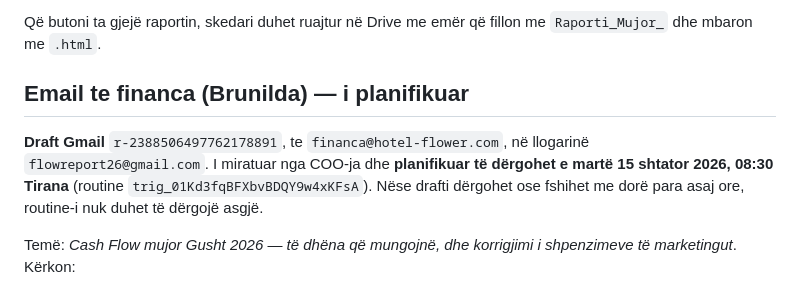
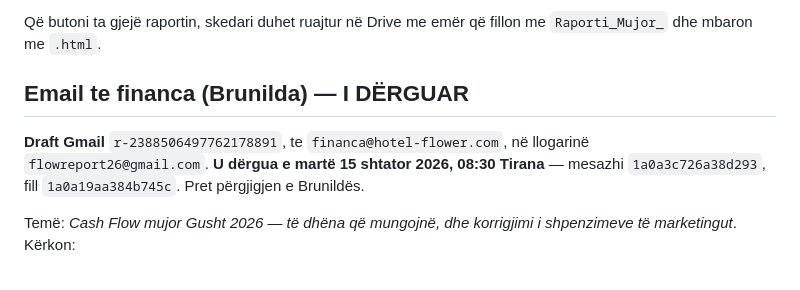
Before and after one commit to redathana-lang/flower-dashboard, a Markdown page: .claude/monthly-report/README.md, the part around the change. Drawn GitHub-style.

Commit message:
The finance e-mail went out Tuesday 08:30
Message 1a0a3c726a38d293 to financa@hotel-flower.com, asking for the
broken cash-flow formula, the six empty August columns, and the marketing
figure to be aligned with PROJEKSIONI GUSHT 2026.

Co-Authored-By: Claude Opus 5 <noreply@anthropic.com>
Claude-Session: https://claude.ai/code/session_01Shv7si3LTJuLGM45JBbF15

```diff
--- a/.claude/monthly-report/README.md
+++ b/.claude/monthly-report/README.md
@@ -110,12 +110,11 @@ Raporti i plotë është ~100 KB HTML; Gmail e pret mesazhin mbi ~102 KB. Pranda
 Që butoni ta gjejë raportin, skedari duhet ruajtur në Drive me emër që fillon me
 `Raporti_Mujor_` dhe mbaron me `.html`.
 
-## Email te financa (Brunilda) — i planifikuar
+## Email te financa (Brunilda) — I DËRGUAR
 
 **Draft Gmail** `r-2388506497762178891`, te `financa@hotel-flower.com`, në llogarinë
-`flowreport26@gmail.com`. I miratuar nga COO-ja dhe **planifikuar të dërgohet e martë
-15 shtator 2026, 08:30 Tirana** (routine `trig_01Kd3fqBFXbvBDQY9w4xKFsA`). Nëse drafti
-dërgohet ose fshihet me dorë para asaj ore, routine-i nuk duhet të dërgojë asgjë.
+`flowreport26@gmail.com`. **U dërgua e martë 15 shtator 2026, 08:30 Tirana** — mesazhi `1a0a3c726a38d293`,
+fill `1a0a19aa384b745c`. Pret përgjigjen e Brunildës.
 
 Temë: *Cash Flow mujor Gusht 2026 — të dhëna që mungojnë, dhe korrigjimi i shpenzimeve
 të marketingut*. Kërkon:
```
